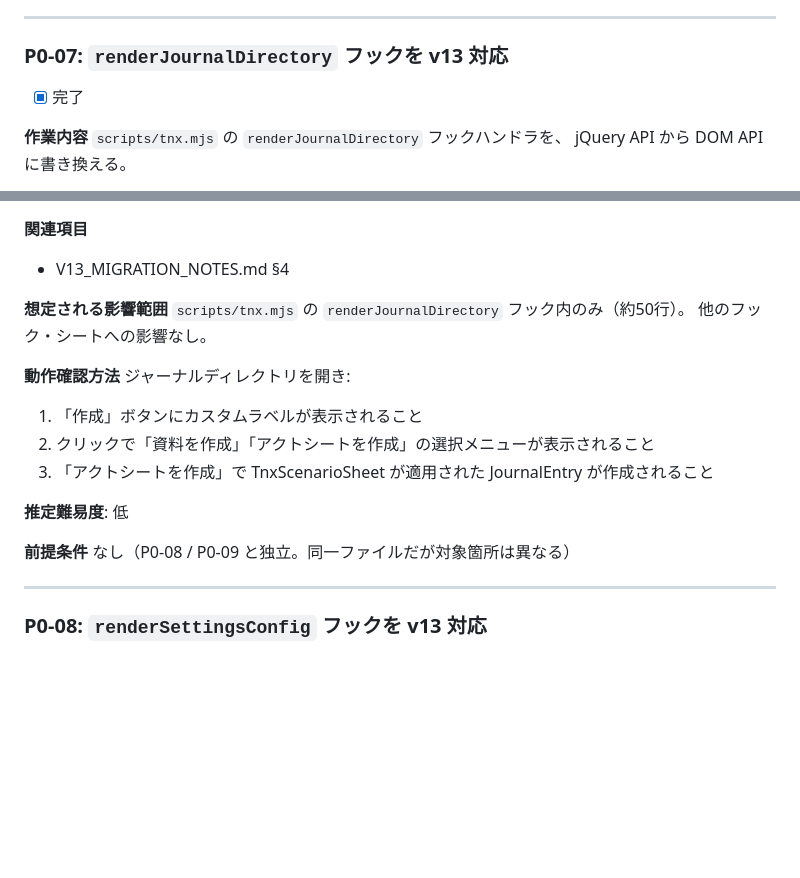
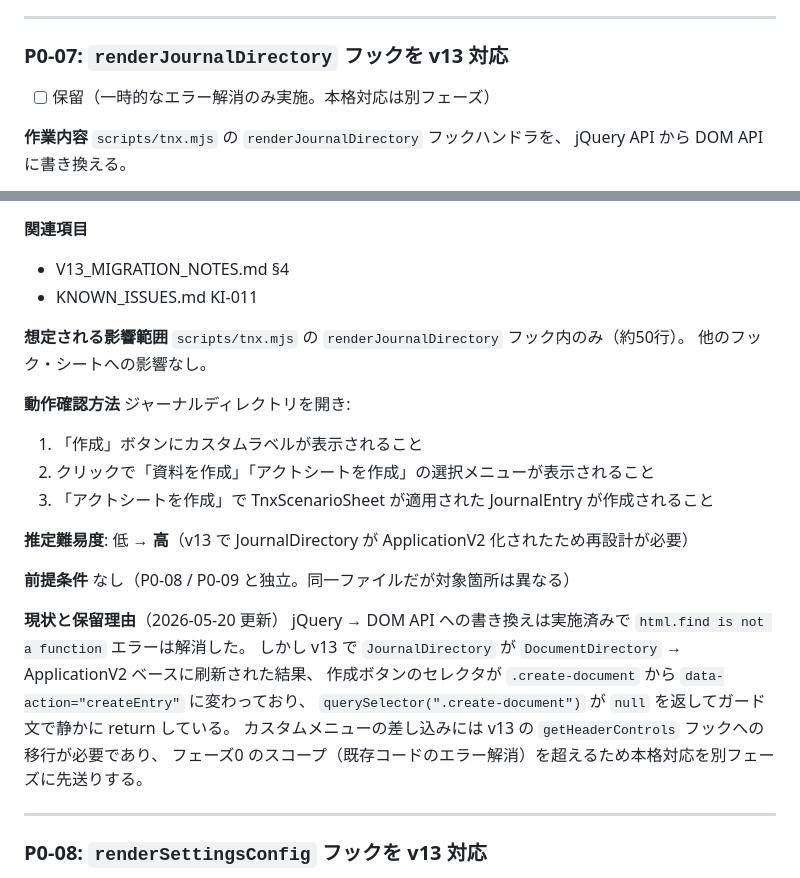
Before and after one commit to PearlAwatsuki/TNX-for-FVTT, a Markdown page: docs/PHASE_0_TASKS.md, 2 parts joined by grey strips. Drawn GitHub-style; blank space fills up the shorter version.

```diff
--- a/docs/PHASE_0_TASKS.md
+++ b/docs/PHASE_0_TASKS.md
@@ -202,7 +202,7 @@ P0-05 の観測結果をもとに `docs/V13_MIGRATION_NOTES.md` を更新した
 
 ### P0-07: `renderJournalDirectory` フックを v13 対応
 
-- [x] 完了
+- [ ] 保留（一時的なエラー解消のみ実施。本格対応は別フェーズ）
 
 **作業内容**
 `scripts/tnx.mjs` の `renderJournalDirectory` フックハンドラを、
@@ -217,6 +217,7 @@ jQuery API から DOM API に書き換える。
 
 **関連項目**
 - V13_MIGRATION_NOTES.md §4
+- KNOWN_ISSUES.md KI-011
 
 **想定される影響範囲**
 `scripts/tnx.mjs` の `renderJournalDirectory` フック内のみ（約50行）。
@@ -228,10 +229,18 @@ jQuery API から DOM API に書き換える。
 2. クリックで「資料を作成」「アクトシートを作成」の選択メニューが表示されること
 3. 「アクトシートを作成」で TnxScenarioSheet が適用された JournalEntry が作成されること
 
-**推定難易度**: 低
+**推定難易度**: 低 → **高**（v13 で JournalDirectory が ApplicationV2 化されたため再設計が必要）
 
 **前提条件**
 なし（P0-08 / P0-09 と独立。同一ファイルだが対象箇所は異なる）
+
+**現状と保留理由**（2026-05-20 更新）
+jQuery → DOM API への書き換えは実施済みで `html.find is not a function` エラーは解消した。
+しかし v13 で `JournalDirectory` が `DocumentDirectory` → ApplicationV2 ベースに刷新された結果、
+作成ボタンのセレクタが `.create-document` から `data-action="createEntry"` に変わっており、
+`querySelector(".create-document")` が `null` を返してガード文で静かに return している。
+カスタムメニューの差し込みには v13 の `getHeaderControls` フックへの移行が必要であり、
+フェーズ0 のスコープ（既存コードのエラー解消）を超えるため本格対応を別フェーズに先送りする。
 
 ---
 
```
Also changed, not shown: other parts of docs/PHASE_0_TASKS.md (+1 -1 lines), docs/KNOWN_ISSUES.md (+34 -1 lines).
